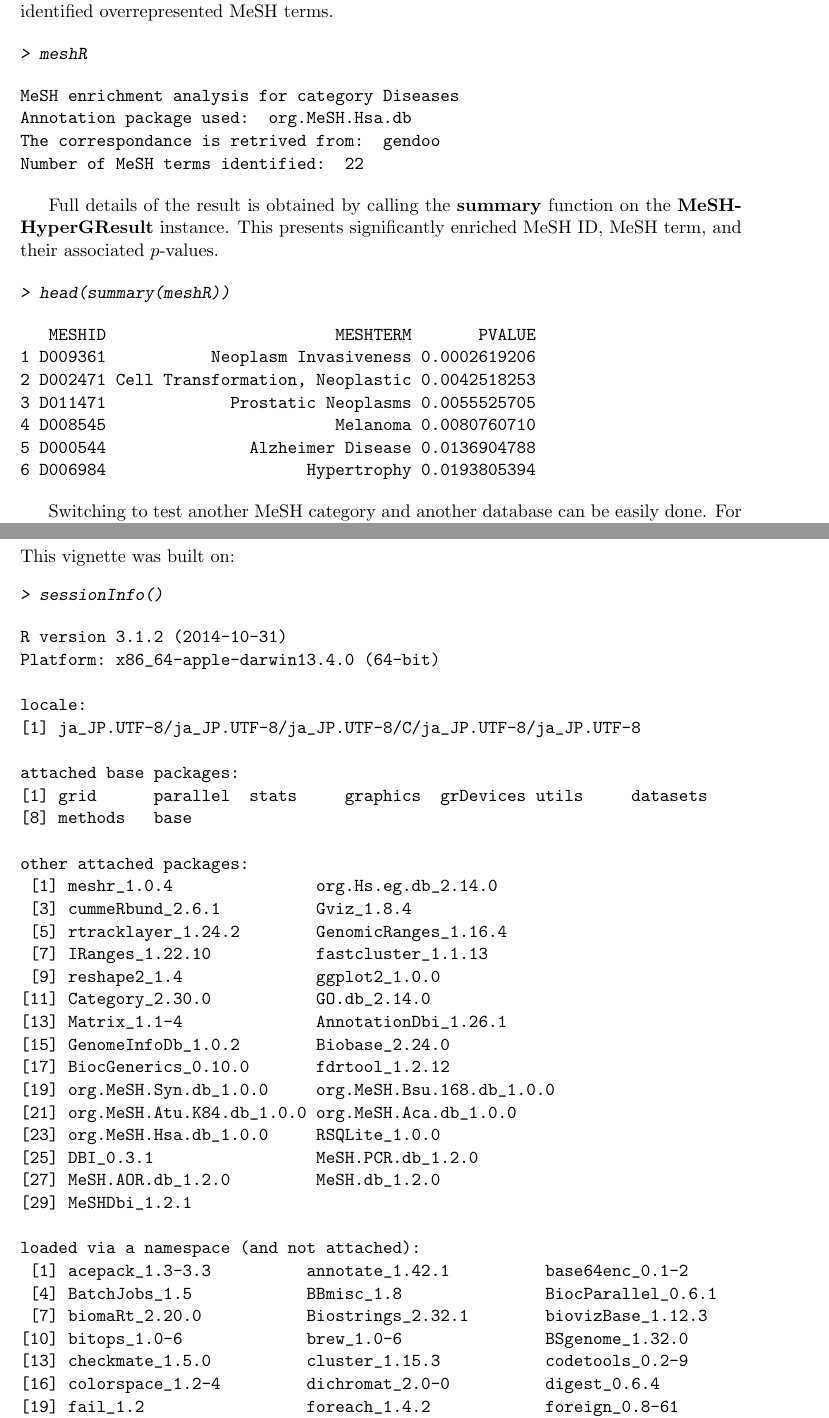
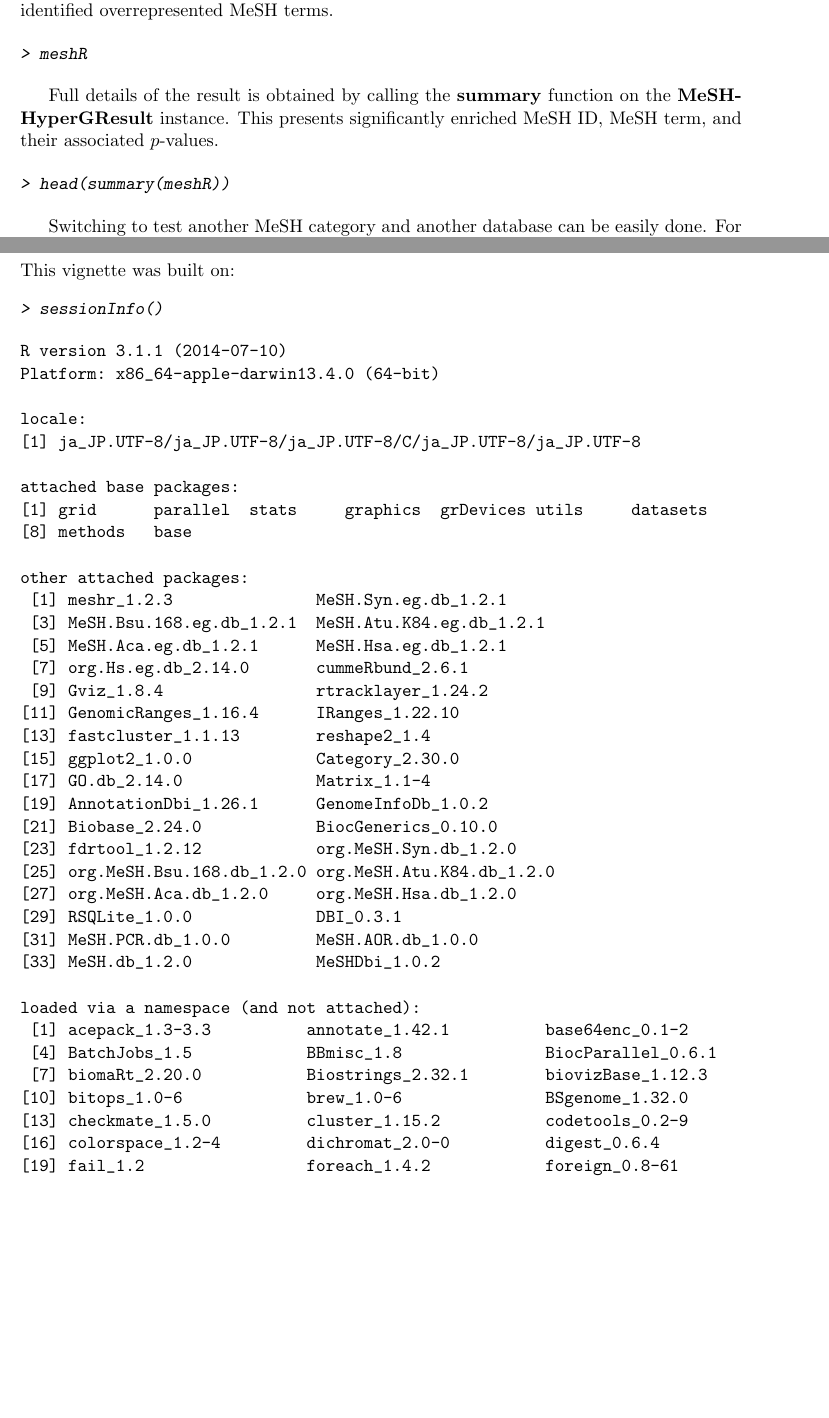
Before and after one commit to bioc/meshr, a LaTeX document (inst/doc/MeSH.tex): two parts of pages 21 and 23 of 25 before the commit and two parts of pages 21 and 22 of 24 after it, joined at a grey line, cut so that both start at the same text, the shorter picture padded with empty space. The pictures show the PDF file inst/doc/MeSH.pdf that the author committed with the source.

Commit message:
meshr-release 1.2.3
git-svn-id: file:///home/git/hedgehog.fhcrc.org/bioconductor/branches/RELEASE_3_0/madman/Rpacks/meshr@98256 bc3139a8-67e5-0310-9ffc-ced21a209358

```diff
--- a/inst/doc/MeSH.tex
+++ b/inst/doc/MeSH.tex
@@ -634 +621,0 @@ $\bf{listDatabases}$ function returns the source of data (figure 3). In regard t
-16                                  gene2pubmed
@@ -831,12 +830,6 @@ the choice of a MeSH category, the annotation data used, and a total number of i
 \begin{Sinput}
 > meshR
 \end{Sinput}
-\begin{Soutput}
-MeSH enrichment analysis for category Diseases
-Annotation package used:  org.MeSH.Hsa.db
-The correspondance is retrived from:  gendoo
-Number of MeSH terms identified:  22
-\end{Soutput}
 \end{Schunk}
 \end{center}
 
@@ -848,15 +841,6 @@ This presents significantly enriched MeSH ID, MeSH term, and their associated $p
 \begin{Sinput}
 > head(summary(meshR))
 \end{Sinput}
-\begin{Soutput}
-   MESHID                        MESHTERM       PVALUE
-1 D009361           Neoplasm Invasiveness 0.0002619206
-2 D002471 Cell Transformation, Neoplastic 0.0042518253
-3 D011471             Prostatic Neoplasms 0.0055525705
-4 D008545                        Melanoma 0.0080760710
-5 D000544               Alzheimer Disease 0.0136904788
-6 D006984                     Hypertrophy 0.0193805394
-\end{Soutput}
 \end{Schunk}
 \end{center}
 
@@ -871,12 +855,6 @@ For example, to choose the category as G (Phenomena and Processes) and the datab
 > meshR <- meshHyperGTest(meshParams)
 > meshR
 \end{Sinput}
-\begin{Soutput}
-MeSH enrichment analysis for category Phenomena and Processes
-Annotation package used:  org.MeSH.Hsa.db
-The correspondance is retrived from:  gene2pubmed
-Number of MeSH terms identified:  1
-\end{Soutput}
 \end{Schunk}
 \end{center}
 
@@ -889,7 +867,7 @@ This vignette was built on:
 > sessionInfo()
 \end{Sinput}
 \begin{Soutput}
-R version 3.1.2 (2014-10-31)
+R version 3.1.1 (2014-07-10)
 Platform: x86_64-apple-darwin13.4.0 (64-bit)
 
 locale:
@@ -900,18 +878,7 @@ attached base packages:
 [8] methods   base
 
 other attached packages:
- [1] meshr_1.0.4               org.Hs.eg.db_2.14.0
- [3] cummeRbund_2.6.1          Gviz_1.8.4
- [5] rtracklayer_1.24.2        GenomicRanges_1.16.4
- [7] IRanges_1.22.10           fastcluster_1.1.13
- [9] reshape2_1.4              ggplot2_1.0.0
-[11] Category_2.30.0           GO.db_2.14.0
-[13] Matrix_1.1-4              AnnotationDbi_1.26.1
-[15] GenomeInfoDb_1.0.2        Biobase_2.24.0
-[17] BiocGenerics_0.10.0       fdrtool_1.2.12
-[19] org.MeSH.Syn.db_1.0.0     org.MeSH.Bsu.168.db_1.0.0
-[21] org.MeSH.Atu.K84.db_1.0.0 org.MeSH.Aca.db_1.0.0
-[23] org.MeSH.Hsa.db_1.0.0     RSQLite_1.0.0
-[25] DBI_0.3.1                 MeSH.PCR.db_1.2.0
-[27] MeSH.AOR.db_1.2.0         MeSH.db_1.2.0
-[29] MeSHDbi_1.2.1
+ [1] meshr_1.2.3               MeSH.Syn.eg.db_1.2.1
+ [3] MeSH.Bsu.168.eg.db_1.2.1  MeSH.Atu.K84.eg.db_1.2.1
+ [5] MeSH.Aca.eg.db_1.2.1      MeSH.Hsa.eg.db_1.2.1
+ [7] org.Hs.eg.db_2.14.0       cummeRbund_2.6.1
@@ -918,10 +889,19 @@ other attached packages:
+[17] GO.db_2.14.0              Matrix_1.1-4
+[19] AnnotationDbi_1.26.1      GenomeInfoDb_1.0.2
+[21] Biobase_2.24.0            BiocGenerics_0.10.0
+[23] fdrtool_1.2.12            org.MeSH.Syn.db_1.2.0
+[25] org.MeSH.Bsu.168.db_1.2.0 org.MeSH.Atu.K84.db_1.2.0
+[27] org.MeSH.Aca.db_1.2.0     org.MeSH.Hsa.db_1.2.0
+[29] RSQLite_1.0.0             DBI_0.3.1
+[31] MeSH.PCR.db_1.0.0         MeSH.AOR.db_1.0.0
+[33] MeSH.db_1.2.0             MeSHDbi_1.0.2
 
 loaded via a namespace (and not attached):
  [1] acepack_1.3-3.3          annotate_1.42.1          base64enc_0.1-2
  [4] BatchJobs_1.5            BBmisc_1.8               BiocParallel_0.6.1
  [7] biomaRt_2.20.0           Biostrings_2.32.1        biovizBase_1.12.3
 [10] bitops_1.0-6             brew_1.0-6               BSgenome_1.32.0
-[13] checkmate_1.5.0          cluster_1.15.3           codetools_0.2-9
+[13] checkmate_1.5.0          cluster_1.15.2           codetools_0.2-9
 [16] colorspace_1.2-4         dichromat_2.0-0          digest_0.6.4
 [19] fail_1.2                 foreach_1.4.2            foreign_0.8-61
 [22] Formula_1.1-2            genefilter_1.46.1        GenomicAlignments_1.0.6
```
Also changed, not shown: inst/doc/MeSH.pdf, inst/doc/MeSH.tex (36 more changed lines), 5 other files.
